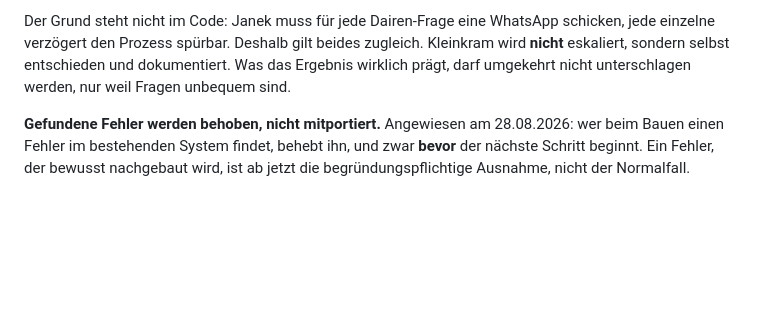
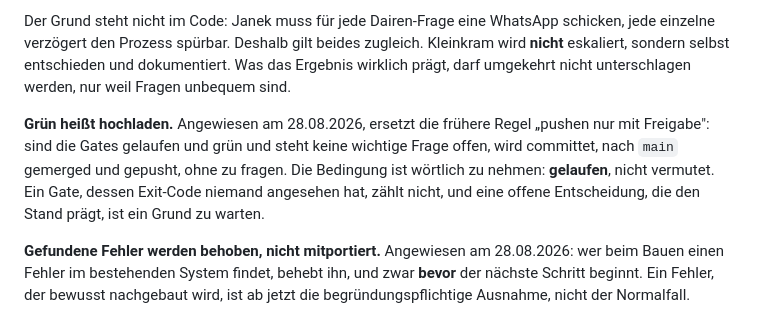
Before and after one commit to Daigon2/flutter-fact, a Markdown page: HANDOFF.md, the part around the change. Drawn GitHub-style; blank space fills up the shorter version.

Commit message:
docs: gruen heisst hochladen, in die Uebergabe aufnehmen
Angewiesen am 28.08.2026, ersetzt "pushen nur mit Freigabe": sind die Gates
gelaufen und gruen und steht keine wichtige Frage offen, wird committet,
gemerged und gepusht, ohne zu fragen.

Die Bedingung woertlich mit aufgenommen, weil sie sonst zur Floskel wird: ein
Gate, dessen Exit-Code niemand angesehen hat, zaehlt nicht.

Co-Authored-By: Claude Opus 5 <noreply@anthropic.com>

```diff
--- a/HANDOFF.md
+++ b/HANDOFF.md
@@ -724,6 +724,13 @@ zugleich. Kleinkram wird **nicht** eskaliert, sondern selbst entschieden und
 dokumentiert. Was das Ergebnis wirklich prägt, darf umgekehrt nicht
 unterschlagen werden, nur weil Fragen unbequem sind.
 
+**Grün heißt hochladen.** Angewiesen am 28.08.2026, ersetzt die frühere Regel
+„pushen nur mit Freigabe": sind die Gates gelaufen und grün und steht keine
+wichtige Frage offen, wird committet, nach `main` gemerged und gepusht, ohne
+zu fragen. Die Bedingung ist wörtlich zu nehmen: **gelaufen**, nicht vermutet.
+Ein Gate, dessen Exit-Code niemand angesehen hat, zählt nicht, und eine offene
+Entscheidung, die den Stand prägt, ist ein Grund zu warten.
+
 **Gefundene Fehler werden behoben, nicht mitportiert.** Angewiesen am
 28.08.2026: wer beim Bauen einen Fehler im bestehenden System findet, behebt
 ihn, und zwar **bevor** der nächste Schritt beginnt. Ein Fehler, der bewusst
```
